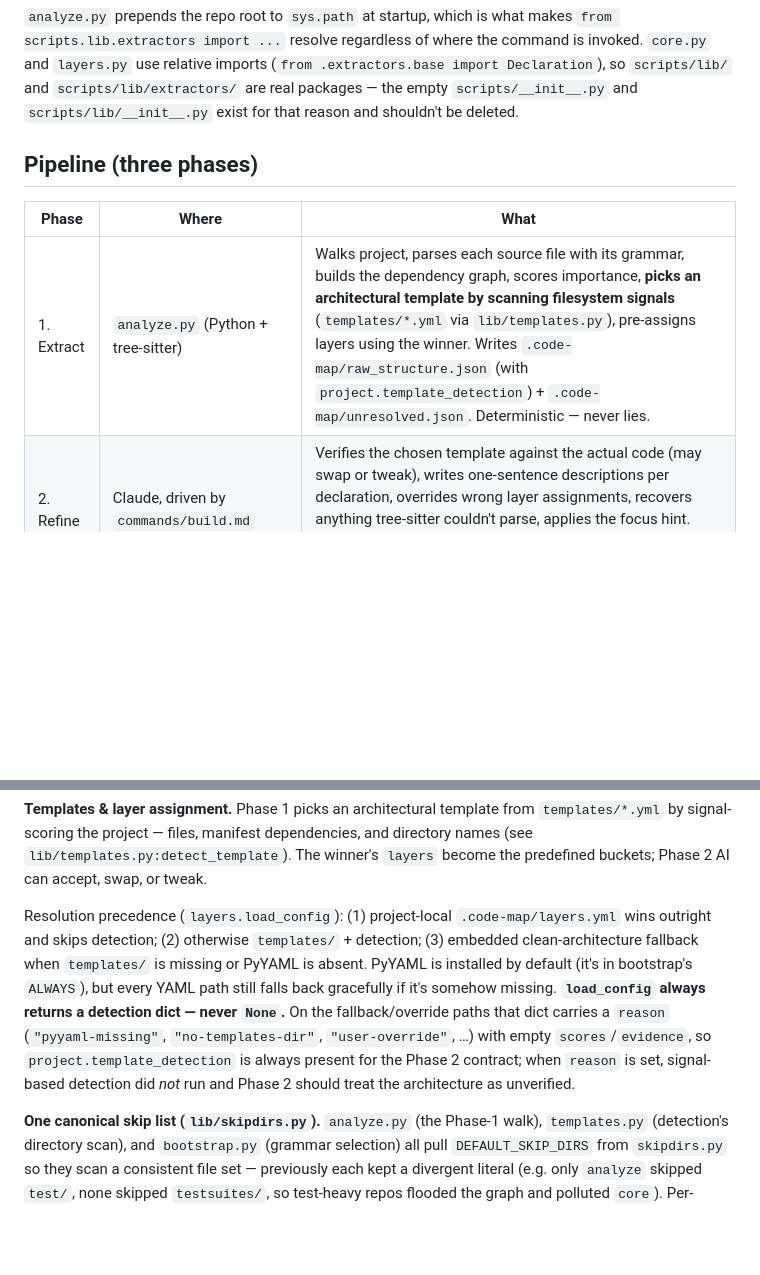
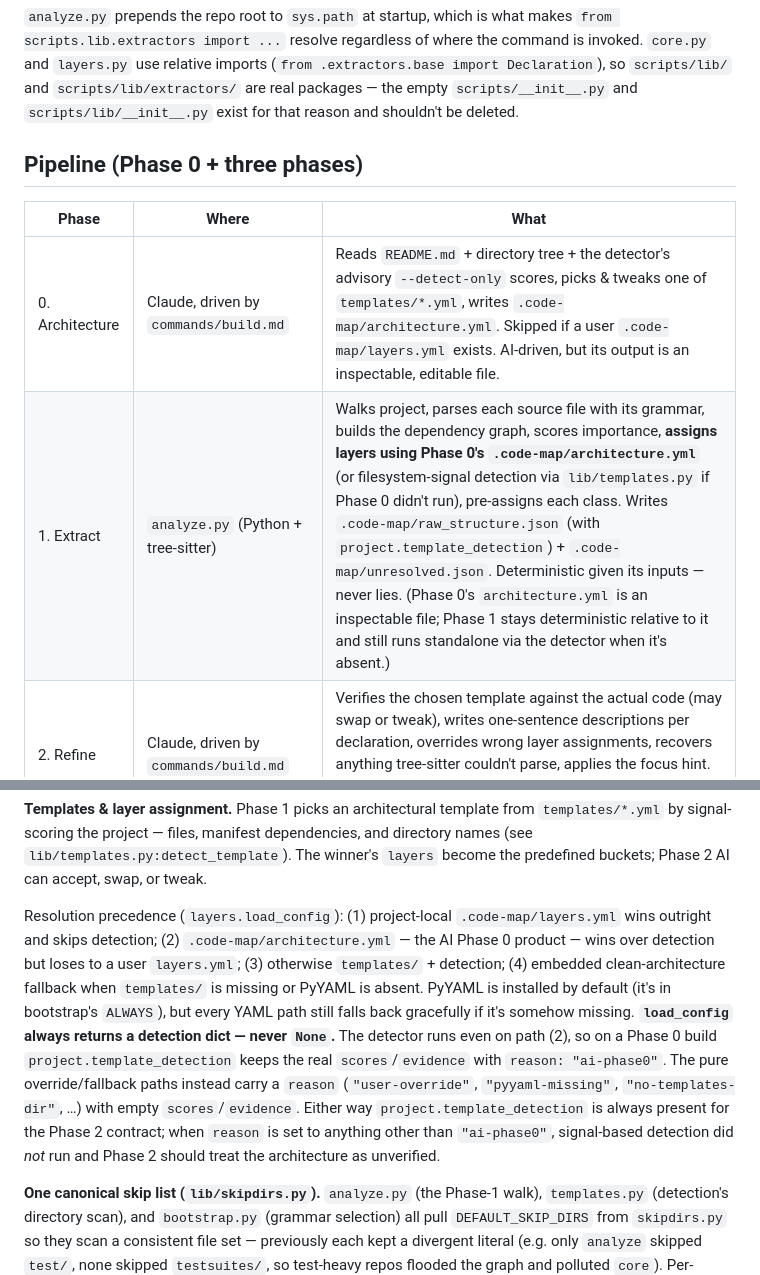
Before and after one commit to MollyAI/code-map, a Markdown page: CLAUDE.md, 2 parts joined by grey strips. Drawn GitHub-style; blank space fills up the shorter version.

```diff
--- a/CLAUDE.md
+++ b/CLAUDE.md
@@ -46,11 +46,12 @@ viewer/index.html
 
 `analyze.py` prepends the repo root to `sys.path` at startup, which is what makes `from scripts.lib.extractors import ...` resolve regardless of where the command is invoked. `core.py` and `layers.py` use relative imports (`from .extractors.base import Declaration`), so `scripts/lib/` and `scripts/lib/extractors/` are real packages — the empty `scripts/__init__.py` and `scripts/lib/__init__.py` exist for that reason and shouldn't be deleted.
 
-## Pipeline (three phases)
+## Pipeline (Phase 0 + three phases)
 
 | Phase | Where | What |
 |---|---|---|
-| 1. Extract | `analyze.py` (Python + tree-sitter) | Walks project, parses each source file with its grammar, builds the dependency graph, scores importance, **picks an architectural template by scanning filesystem signals** (`templates/*.yml` via `lib/templates.py`), pre-assigns layers using the winner. Writes `.code-map/raw_structure.json` (with `project.template_detection`) + `.code-map/unresolved.json`. Deterministic — never lies. |
+| 0. Architecture | Claude, driven by `commands/build.md` | Reads `README.md` + directory tree + the detector's advisory `--detect-only` scores, picks & tweaks one of `templates/*.yml`, writes `.code-map/architecture.yml`. Skipped if a user `.code-map/layers.yml` exists. AI-driven, but its output is an inspectable, editable file. |
+| 1. Extract | `analyze.py` (Python + tree-sitter) | Walks project, parses each source file with its grammar, builds the dependency graph, scores importance, **assigns layers using Phase 0's `.code-map/architecture.yml`** (or filesystem-signal detection via `lib/templates.py` if Phase 0 didn't run), pre-assigns each class. Writes `.code-map/raw_structure.json` (with `project.template_detection`) + `.code-map/unresolved.json`. Deterministic given its inputs — never lies. (Phase 0's `architecture.yml` is an inspectable file; Phase 1 stays deterministic relative to it and still runs standalone via the detector when it's absent.) |
 | 2. Refine | Claude, driven by `commands/build.md` | Verifies the chosen template against the actual code (may swap or tweak), writes one-sentence descriptions per declaration, overrides wrong layer assignments, recovers anything tree-sitter couldn't parse, applies the focus hint. Writes `.code-map/code-map.json` with `project.architecture`. |
 | 3. Serve | `serve.py` (stdlib HTTP), launched via `scripts/mapctl.py` from `commands/run.md` | Serves `viewer/index.html` + re-reads `code-map.json` on every request so a rebuild is picked up by a browser refresh. Run detached: `serve.py` atomically writes its pid/port/url to `.code-map/server.json` once the port is bound, and removes that file on graceful shutdown. `mapctl.py run`/`stop` treat `server.json` as the source of truth. |
 
@@ -117,7 +118,7 @@ That's the entire surface. Extractors return `Declaration` objects; the framewor
 
 **Templates & layer assignment.** Phase 1 picks an architectural template from `templates/*.yml` by signal-scoring the project — files, manifest dependencies, and directory names (see `lib/templates.py:detect_template`). The winner's `layers` become the predefined buckets; Phase 2 AI can accept, swap, or tweak.
 
-Resolution precedence (`layers.load_config`): (1) project-local `.code-map/layers.yml` wins outright and skips detection; (2) otherwise `templates/` + detection; (3) embedded clean-architecture fallback when `templates/` is missing or PyYAML is absent. PyYAML is installed by default (it's in bootstrap's `ALWAYS`), but every YAML path still falls back gracefully if it's somehow missing. **`load_config` always returns a detection dict — never `None`.** On the fallback/override paths that dict carries a `reason` (`"pyyaml-missing"`, `"no-templates-dir"`, `"user-override"`, …) with empty `scores`/`evidence`, so `project.template_detection` is always present for the Phase 2 contract; when `reason` is set, signal-based detection did *not* run and Phase 2 should treat the architecture as unverified.
+Resolution precedence (`layers.load_config`): (1) project-local `.code-map/layers.yml` wins outright and skips detection; (2) `.code-map/architecture.yml` — the AI Phase 0 product — wins over detection but loses to a user `layers.yml`; (3) otherwise `templates/` + detection; (4) embedded clean-architecture fallback when `templates/` is missing or PyYAML is absent. PyYAML is installed by default (it's in bootstrap's `ALWAYS`), but every YAML path still falls back gracefully if it's somehow missing. **`load_config` always returns a detection dict — never `None`.** The detector runs even on path (2), so on a Phase 0 build `project.template_detection` keeps the real `scores`/`evidence` with `reason: "ai-phase0"`. The pure override/fallback paths instead carry a `reason` (`"user-override"`, `"pyyaml-missing"`, `"no-templates-dir"`, …) with empty `scores`/`evidence`. Either way `project.template_detection` is always present for the Phase 2 contract; when `reason` is set to anything other than `"ai-phase0"`, signal-based detection did *not* run and Phase 2 should treat the architecture as unverified.
 
 **One canonical skip list (`lib/skipdirs.py`).** `analyze.py` (the Phase-1 walk), `templates.py` (detection's directory scan), and `bootstrap.py` (grammar selection) all pull `DEFAULT_SKIP_DIRS` from `skipdirs.py` so they scan a consistent file set — previously each kept a divergent literal (e.g. only `analyze` skipped `test/`, none skipped `testsuites/`, so test-heavy repos flooded the graph and polluted `core`). Per-project tuning without code edits: a repeatable `--skip DIR` CLI flag and `.code-map/skip-dirs.txt` (one name per line; `#` comments; a leading `-` *removes* a default). All three walkers use `os.walk` with in-place dir pruning so skipped trees are never descended into.
 
```
Also changed, not shown: README.md (+10 -6 lines).
